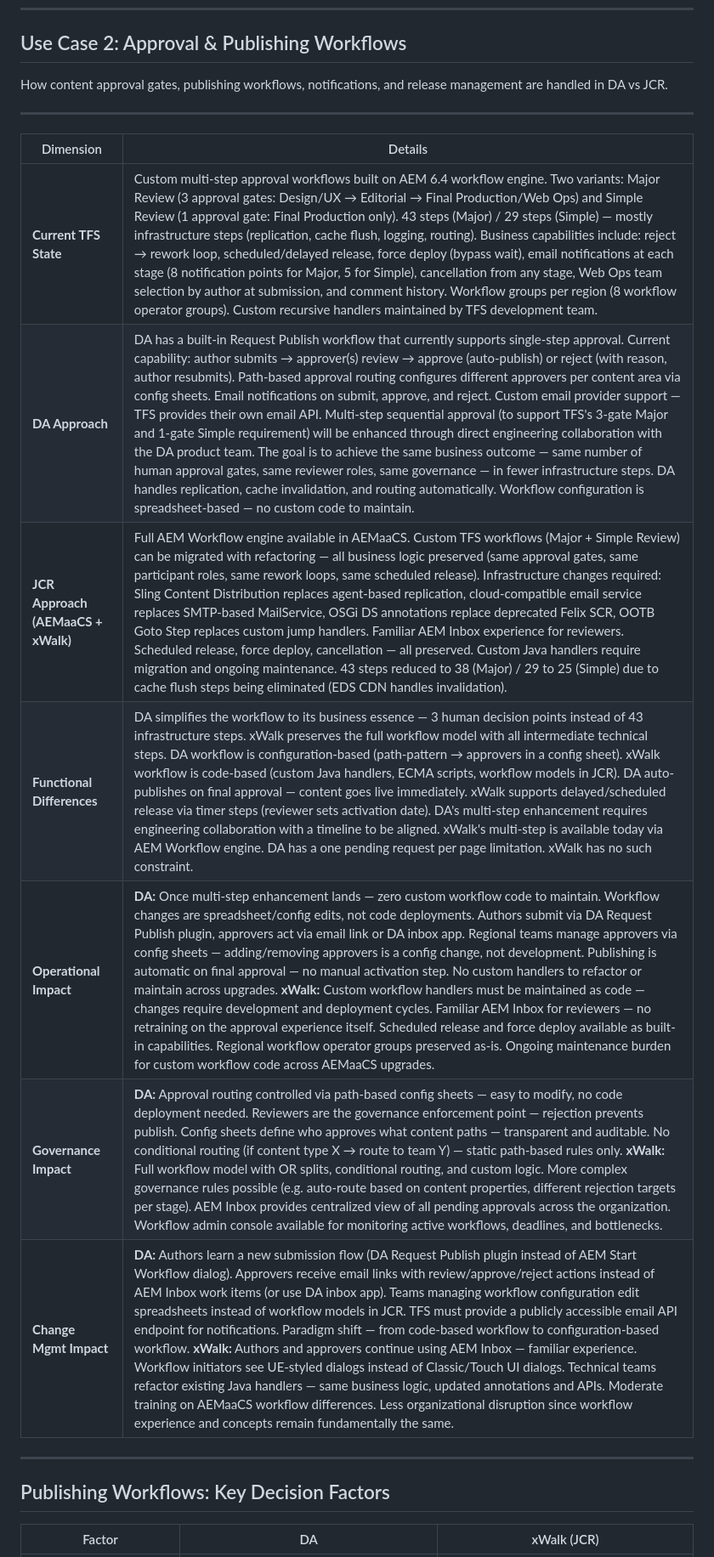
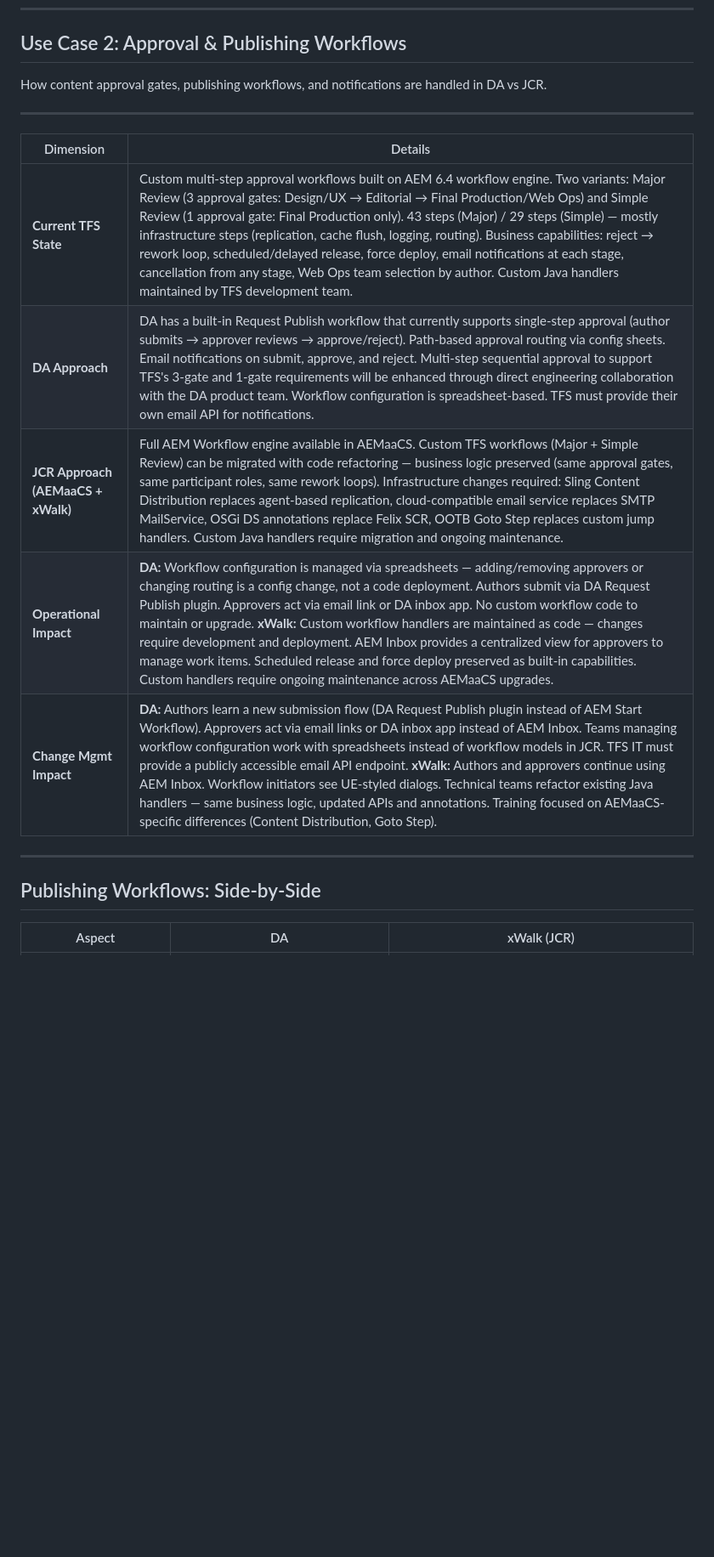
Before and after one commit to dbaijal/dapoc, a Markdown page: docs/SDD/Authoring-Experience-Workflows-Comparison.md, the part around one of its changes. Shown at 85% size. GitHub-like rendering; blank space fills up the shorter version.

Commit message:
Update 1 file
Automated migration updates generated by Experience Modernization Agent.

Changed files (1):
- docs/SDD/Authoring-Experience-Workflows-Comparison.md

```diff
--- a/docs/SDD/Authoring-Experience-Workflows-Comparison.md
+++ b/docs/SDD/Authoring-Experience-Workflows-Comparison.md
@@ -50,23 +50,21 @@ How content is authored, edited, and managed by authors on a day-to-day basis. T
 
 ## Use Case 2: Approval & Publishing Workflows
 
-How content approval gates, publishing workflows, notifications, and release management are handled in DA vs JCR.
+How content approval gates, publishing workflows, and notifications are handled in DA vs JCR.
 
 ---
 
 | Dimension | Details |
 |---|---|
-| **Current TFS State** | Custom multi-step approval workflows built on AEM 6.4 workflow engine. Two variants: Major Review (3 approval gates: Design/UX → Editorial → Final Production/Web Ops) and Simple Review (1 approval gate: Final Production only). 43 steps (Major) / 29 steps (Simple) — mostly infrastructure steps (replication, cache flush, logging, routing). Business capabilities include: reject → rework loop, scheduled/delayed release, force deploy (bypass wait), email notifications at each stage (8 notification points for Major, 5 for Simple), cancellation from any stage, Web Ops team selection by author at submission, and comment history. Workflow groups per region (8 workflow operator groups). Custom recursive handlers maintained by TFS development team. |
-| **DA Approach** | DA has a built-in Request Publish workflow that currently supports single-step approval. Current capability: author submits → approver(s) review → approve (auto-publish) or reject (with reason, author resubmits). Path-based approval routing configures different approvers per content area via config sheets. Email notifications on submit, approve, and reject. Custom email provider support — TFS provides their own email API. Multi-step sequential approval (to support TFS's 3-gate Major and 1-gate Simple requirement) will be enhanced through direct engineering collaboration with the DA product team. The goal is to achieve the same business outcome — same number of human approval gates, same reviewer roles, same governance — in fewer infrastructure steps. DA handles replication, cache invalidation, and routing automatically. Workflow configuration is spreadsheet-based — no custom code to maintain. |
-| **JCR Approach (AEMaaCS + xWalk)** | Full AEM Workflow engine available in AEMaaCS. Custom TFS workflows (Major + Simple Review) can be migrated with refactoring — all business logic preserved (same approval gates, same participant roles, same rework loops, same scheduled release). Infrastructure changes required: Sling Content Distribution replaces agent-based replication, cloud-compatible email service replaces SMTP-based MailService, OSGi DS annotations replace deprecated Felix SCR, OOTB Goto Step replaces custom jump handlers. Familiar AEM Inbox experience for reviewers. Scheduled release, force deploy, cancellation — all preserved. Custom Java handlers require migration and ongoing maintenance. 43 steps reduced to 38 (Major) / 29 to 25 (Simple) due to cache flush steps being eliminated (EDS CDN handles invalidation). |
-| **Functional Differences** | DA simplifies the workflow to its business essence — 3 human decision points instead of 43 infrastructure steps. xWalk preserves the full workflow model with all intermediate technical steps. DA workflow is configuration-based (path-pattern → approvers in a config sheet). xWalk workflow is code-based (custom Java handlers, ECMA scripts, workflow models in JCR). DA auto-publishes on final approval — content goes live immediately. xWalk supports delayed/scheduled release via timer steps (reviewer sets activation date). DA's multi-step enhancement requires engineering collaboration with a timeline to be aligned. xWalk's multi-step is available today via AEM Workflow engine. DA has a one pending request per page limitation. xWalk has no such constraint. |
-| **Operational Impact** | **DA:** Once multi-step enhancement lands — zero custom workflow code to maintain. Workflow changes are spreadsheet/config edits, not code deployments. Authors submit via DA Request Publish plugin, approvers act via email link or DA inbox app. Regional teams manage approvers via config sheets — adding/removing approvers is a config change, not development. Publishing is automatic on final approval — no manual activation step. No custom handlers to refactor or maintain across upgrades. **xWalk:** Custom workflow handlers must be maintained as code — changes require development and deployment cycles. Familiar AEM Inbox for reviewers — no retraining on the approval experience itself. Scheduled release and force deploy available as built-in capabilities. Regional workflow operator groups preserved as-is. Ongoing maintenance burden for custom workflow code across AEMaaCS upgrades. |
-| **Governance Impact** | **DA:** Approval routing controlled via path-based config sheets — easy to modify, no code deployment needed. Reviewers are the governance enforcement point — rejection prevents publish. Config sheets define who approves what content paths — transparent and auditable. No conditional routing (if content type X → route to team Y) — static path-based rules only. **xWalk:** Full workflow model with OR splits, conditional routing, and custom logic. More complex governance rules possible (e.g. auto-route based on content properties, different rejection targets per stage). AEM Inbox provides centralized view of all pending approvals across the organization. Workflow admin console available for monitoring active workflows, deadlines, and bottlenecks. |
-| **Change Mgmt Impact** | **DA:** Authors learn a new submission flow (DA Request Publish plugin instead of AEM Start Workflow dialog). Approvers receive email links with review/approve/reject actions instead of AEM Inbox work items (or use DA inbox app). Teams managing workflow configuration edit spreadsheets instead of workflow models in JCR. TFS must provide a publicly accessible email API endpoint for notifications. Paradigm shift — from code-based workflow to configuration-based workflow. **xWalk:** Authors and approvers continue using AEM Inbox — familiar experience. Workflow initiators see UE-styled dialogs instead of Classic/Touch UI dialogs. Technical teams refactor existing Java handlers — same business logic, updated annotations and APIs. Moderate training on AEMaaCS workflow differences. Less organizational disruption since workflow experience and concepts remain fundamentally the same. |
+| **Current TFS State** | Custom multi-step approval workflows built on AEM 6.4 workflow engine. Two variants: Major Review (3 approval gates: Design/UX → Editorial → Final Production/Web Ops) and Simple Review (1 approval gate: Final Production only). 43 steps (Major) / 29 steps (Simple) — mostly infrastructure steps (replication, cache flush, logging, routing). Business capabilities: reject → rework loop, scheduled/delayed release, force deploy, email notifications at each stage, cancellation from any stage, Web Ops team selection by author. Custom Java handlers maintained by TFS development team. |
+| **DA Approach** | DA has a built-in Request Publish workflow that currently supports single-step approval (author submits → approver reviews → approve/reject). Path-based approval routing via config sheets. Email notifications on submit, approve, and reject. Multi-step sequential approval to support TFS's 3-gate and 1-gate requirements will be enhanced through direct engineering collaboration with the DA product team. Workflow configuration is spreadsheet-based. TFS must provide their own email API for notifications. |
+| **JCR Approach (AEMaaCS + xWalk)** | Full AEM Workflow engine available in AEMaaCS. Custom TFS workflows (Major + Simple Review) can be migrated with code refactoring — business logic preserved (same approval gates, same participant roles, same rework loops). Infrastructure changes required: Sling Content Distribution replaces agent-based replication, cloud-compatible email service replaces SMTP MailService, OSGi DS annotations replace Felix SCR, OOTB Goto Step replaces custom jump handlers. Custom Java handlers require migration and ongoing maintenance. |
+| **Operational Impact** | **DA:** Workflow configuration is managed via spreadsheets — adding/removing approvers or changing routing is a config change, not a code deployment. Authors submit via DA Request Publish plugin. Approvers act via email link or DA inbox app. No custom workflow code to maintain or upgrade. **xWalk:** Custom workflow handlers are maintained as code — changes require development and deployment. AEM Inbox provides a centralized view for approvers to manage work items. Scheduled release and force deploy preserved as built-in capabilities. Custom handlers require ongoing maintenance across AEMaaCS upgrades. |
+| **Change Mgmt Impact** | **DA:** Authors learn a new submission flow (DA Request Publish plugin instead of AEM Start Workflow). Approvers act via email links or DA inbox app instead of AEM Inbox. Teams managing workflow configuration work with spreadsheets instead of workflow models in JCR. TFS IT must provide a publicly accessible email API endpoint. **xWalk:** Authors and approvers continue using AEM Inbox. Workflow initiators see UE-styled dialogs. Technical teams refactor existing Java handlers — same business logic, updated APIs and annotations. Training focused on AEMaaCS-specific differences (Content Distribution, Goto Step). |
 
 ---
 
-## Publishing Workflows: Key Decision Factors
+## Publishing Workflows: Side-by-Side
 
-| Factor | DA | xWalk (JCR) |
+| Aspect | DA | xWalk (JCR) |
 |---|---|---|
```
Also changed, not shown: other parts of docs/SDD/Authoring-Experience-Workflows-Comparison.md (+9 -9 lines).
